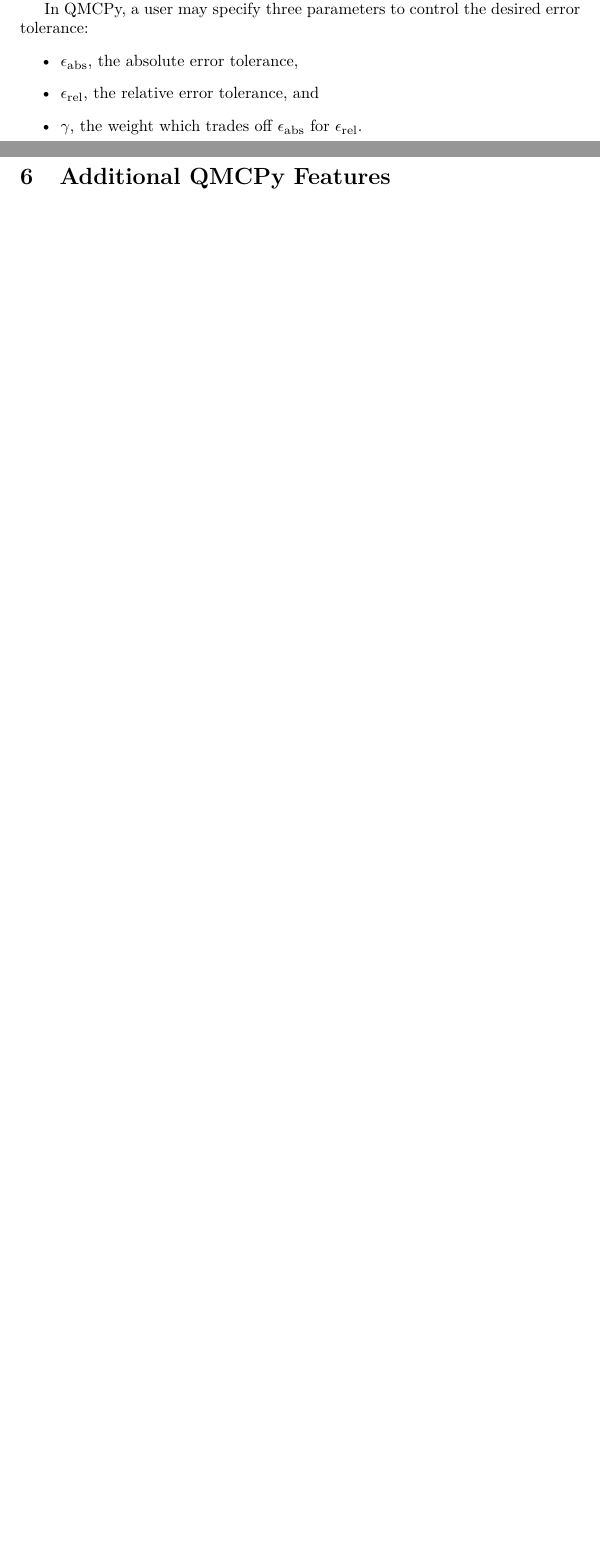
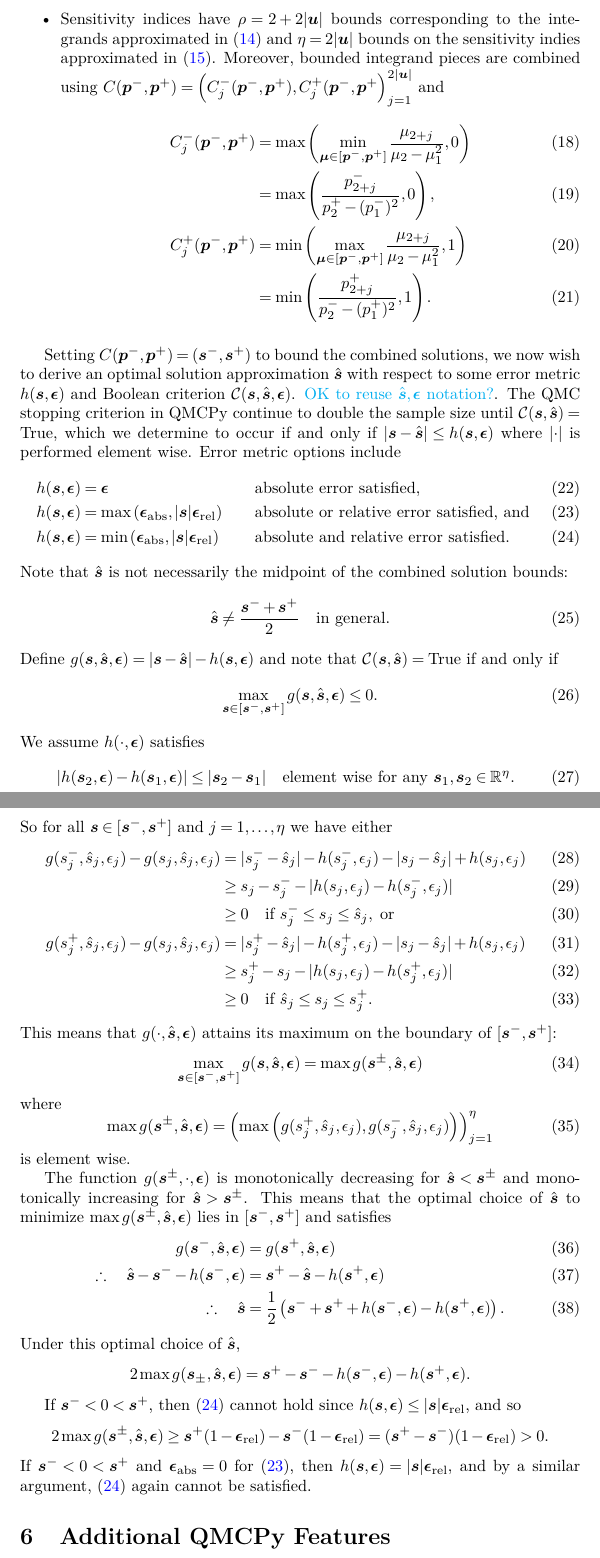
Before and after one commit to fjhickernell/QMCPy_Sobol_Indices, a LaTeX document (main.tex, which reads ags.tex): two parts of pages 4 and 5 of 6 before the commit and two parts of pages 5 and 6 of 8 after it, joined at a grey line, cut at the place of the change, the shorter picture padded with empty space. Compiled offline with pdfLaTeX.

Commit message:
aleksei: generalized error estimation section draft #1

```diff
--- a/ags.tex
+++ b/ags.tex
@@ -10,6 +10,7 @@
 \newcommand{\ba}{\boldsymbol{a}}
 \newcommand{\bb}{\boldsymbol{b}}
 \newcommand{\bh}{\boldsymbol{h}}
+\newcommand{\bp}{\boldsymbol{p}}
 \newcommand{\bs}{\boldsymbol{s}}
 \newcommand{\bt}{\boldsymbol{t}}
 \newcommand{\bT}{\boldsymbol{T}}
--- a/main.tex
+++ b/main.tex
@@ -54,8 +54,11 @@
 % macros
 \input ags.tex
 \newcommand{\FJH}[1]{{\color{purple}#1}}
-
 \newcommand{\scnote}[1]{ {\textcolor{blue}  {\mbox{SC: } #1}}}
+\newcommand{\bepsabs}{\boldsymbol{\epsilon}_\text{abs}}
+\newcommand{\bepsrel}{\boldsymbol{\epsilon}_\text{rel}}
+\newcommand{\bepsabs}{\epsilon_\text{abs}}
+\newcommand{\bepsabs}{\epsilon_\text{rel}}
 
 % metadata
 \title{Robust Approximation of Sensitivity Indices in QMCPy}
@@ -176,14 +194,69 @@ Suppose we have a method that, given a compatible set of $n$ samples and corresp
+    \item Sensitivity indices have $\rho=2+2\lvert \bu \rvert$ bounds corresponding to the integrands approximated in \eqref{eq:bmuhat_approx} and $\eta=2\lvert \bu \rvert$ bounds on the sensitivity indies approximated in \eqref{eq:sensitivity_indices_vec}. Moreover, bounded integrand pieces are combined using $C(\bp^-,\bp^+) = \left(C_j^-(\bp^-,\bp^+), C_j^+(\bp^-,\bp^+\right)_{j=1}^{2\lvert \bu \rvert}$ and
+    \begin{align}
+        C_j^-(\bp^-,\bp^+)
+        &= \max\left(\min_{\bmu \in [\bp^-,\bp^+]} \frac{\mu_{2+j}}{\mu_2-\mu_1^2}, 0 \right) \\
+        &= \max\left(\frac{p_{2+j}^-}{p_2^+-(p_1^-)^2}, 0\right), \\
+        C_j^+(\bp^-,\bp^+)
+        &= \min\left(\max_{\bmu \in [\bp^-,\bp^+]} \frac{\mu_{2+j}}{\mu_2-\mu_1^2}, 1\right) \\
+        & = \min\left(\frac{p_{2+j}^+}{p_2^- - (p_1^+)^2}, 1\right).
+    \end{align}
+\end{itemize}
 
+Setting $C(\bp^-,\bp^+) = (\bs^-,\bs^+)$ to bound the combined solutions, we now wish to derive an optimal solution approximation $\hat{\bs}$ with respect to some error metric $h(\bs,\bepsilon)$ and Boolean criterion $\calC(\bs,\hat{\bs},\bepsilon)$.  \AGSNote{OK to reuse $\hat{\bs},\bepsilon$ notation?}. The QMC stopping criterion in QMCPy continue to double the sample size until $\calC(\bs,\hat{\bs})=\True$, which we determine to occur if and only if $\lvert \bs - \hat{\bs} \rvert \leq h(\bs,\bepsilon)$ where $\lvert \cdot \rvert$ is performed element wise. Error metric options include
+\begin{align}
+    h(\bs,\bepsilon) & = \bepsilon \quad &&\text{absolute error satisfied}, \\
+    h(\bs,\bepsilon) &= \max\left(\bepsabs,\lvert \bs \rvert \bepsrel \right) \quad &&\text{absolute or relative error satisfied, and } \label{eq:h_abs_or_rel} \\
+    h(\bs,\bepsilon) &= \min\left(\bepsabs,\lvert \bs \rvert \bepsrel \right) \quad &&\text{absolute and relative error satisfied.} \label{eq:h_abs_and_rel}
+\end{align}
+Note that $\hat{\bs}$ is not necessarily the midpoint of the combined solution bounds:
+\begin{equation}
+    \hat{\bs} \neq \frac{\bs^-+\bs^+}{2} \quad \text{in general.}
+\end{equation}
+Define $g(\bs,\hat{\bs},\bepsilon)=\lvert \bs - \hat{\bs}\rvert -h(\bs,\bepsilon)$ and note that $\calC(\bs,\hat{\bs})=\True$ if and only if
+\begin{equation}
+    \max_{\bs \in [\bs^-,\bs^+]} g(\bs,\hat{\bs},\bepsilon) \leq 0.
+\end{equation}
+We assume $h(\cdot,\bepsilon)$ satisfies
+\begin{equation}
+    \lvert h(\bs_2,\bepsilon) - h(\bs_1,\bepsilon) \rvert \leq \lvert \bs_2 - \bs_1 \rvert \quad \text{element wise for any } \bs_1,\bs_2 \in \bbR^\eta.
+\end{equation}
+So for all $\bs \in [\bs^-,\bs^+]$ and $j=1,\dots,\eta$ we have either
+\begin{align}
+    g(s_j^-,\hat{s}_j,\epsilon_j)-g(s_j,\hat{s}_j,\epsilon_j)
+    &= \lvert s_j^- - \hat{s}_j \rvert -h(s_j^-,\epsilon_j) - \lvert s_j - \hat{s}_j \rvert  + h(s_j,\epsilon_j) \\
+    &\geq s_j - s_j^- - \lvert h(s_j,\epsilon_j)-h(s_j^-,\epsilon_j) \rvert \\
+    &\geq 0 \quad \text{if } s_j^- \leq s_j \leq \hat{s}_j, \text{ or} \\
+    g(s_j^+,\hat{s}_j,\epsilon_j)-g(s_j,\hat{s}_j,\epsilon_j)
+    &= \lvert s_j^+ - \hat{s}_j \rvert -h(s_j^+,\epsilon_j) - \lvert s_j - \hat{s}_j \rvert  + h(s_j,\epsilon_j) \\
+    &\geq s_j^+ - s_j - \lvert h(s_j,\epsilon_j)-h(s_j^+,\epsilon_j) \rvert \\
+    &\geq 0 \quad \text{if } \hat{s}_j \leq s_j \leq s_j^+.
+\end{align}
+This means that $g(\cdot,\hat{\bs},\bepsilon)$ attains its maximum on the boundary of $[\bs^-,\bs^+]$:
+\begin{equation}
+    \max_{\bs \in [\bs^-,\bs^+]} g(\bs,\hat{\bs},\bepsilon) = \max g(\bs^\pm,\hat{\bs},\bepsilon)
+\end{equation}
+where
+\begin{equation}
+    \max g(\bs^\pm,\hat{\bs},\bepsilon) = \left(\max\left(g(s_j^+,\hat{s}_j,\epsilon_j),g(s_j^-,\hat{s}_j,\epsilon_j)\right)\right)_{j=1}^\eta
+\end{equation}
+is element wise.
 
+The function $g(\bs^\pm,\cdot,\bepsilon)$ is monotonically decreasing for $\hat{\bs} < \bs^\pm$ and monotonically increasing for $\hat{\bs} > \bs^\pm$. This means that the optimal choice of $\hat{\bs}$ to minimize $\max g(\bs^\pm,\hat{\bs},\bepsilon)$ lies in $[\bs^-,\bs^+]$ and satisfies
+\begin{align}
+    g(\bs^-,\hat{\bs},\bepsilon) &= g(\bs^+,\hat{\bs},\bepsilon) \\
+    \therefore \quad \hat{\bs} - \bs^- - h(\bs^-,\bepsilon) &= \bs^+ - \hat{\bs} - h(\bs^+,\bepsilon) \\
+    \therefore \quad \hat{\bs} &= \frac{1}{2}\left( \bs^- + \bs^+ +h(\bs^-,\bepsilon) - h(\bs^+,\bepsilon) \right).
+\end{align}
+Under this optimal choice of $\hat{\bs}$,
+\begin{equation*}
+    2 \max g(\bs_\pm,\hat{\bs},\bepsilon) =  \bs^+  -  \bs^-  - h(\bs^-,\bepsilon) - h(\bs^+,\bepsilon).
+\end{equation*}
 
-\AGSNote{Based on the \emph{Error Criteria} Overleaf project by Fred.}
-
-In QMCPy, a user may specify three parameters to control the desired error tolerance:
-\begin{itemize}
-    \item $\epsilon_{\text{abs}}$, the absolute error tolerance,
-    \item $\epsilon_{\text{rel}}$, the relative error tolerance, and
-    \item $\gamma$, the weight which trades off $\epsilon_{\text{abs}}$ for $\epsilon_{\text{rel}}$.
-\end{itemize}
+If $\bs^- < 0 < \bs^+$, then \eqref{eq:h_abs_and_rel} cannot hold since $h(\bs,\bepsilon) \le \lvert \bs \rvert \bepsrel$, and so
+\begin{equation*}
+2 \max g(\bs^\pm,\hat{\bs},\bepsilon) \ge \bs^+ (1 - \bepsrel) - \bs^- (1  - \bepsrel) = (\bs^+ - \bs^-)(1 - \bepsrel) > 0.
+\end{equation*}
+If $\bs^- < 0 < \bs^+$ and $\bepsabs = 0$ for \eqref{eq:h_abs_or_rel}, then $h(\bs,\bepsilon) = \lvert \bs \rvert \bepsrel$, and by a similar argument, \eqref{eq:h_abs_and_rel} again cannot be satisfied.
 
 \section{Additional QMCPy Features}
 
```
Also changed, not shown: ags.tex (14 more changed lines), main.tex (19 more changed lines).
